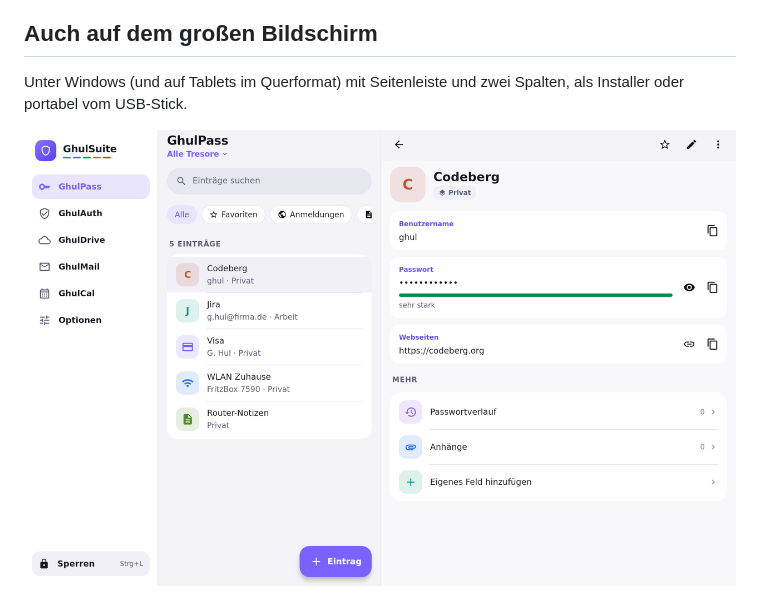
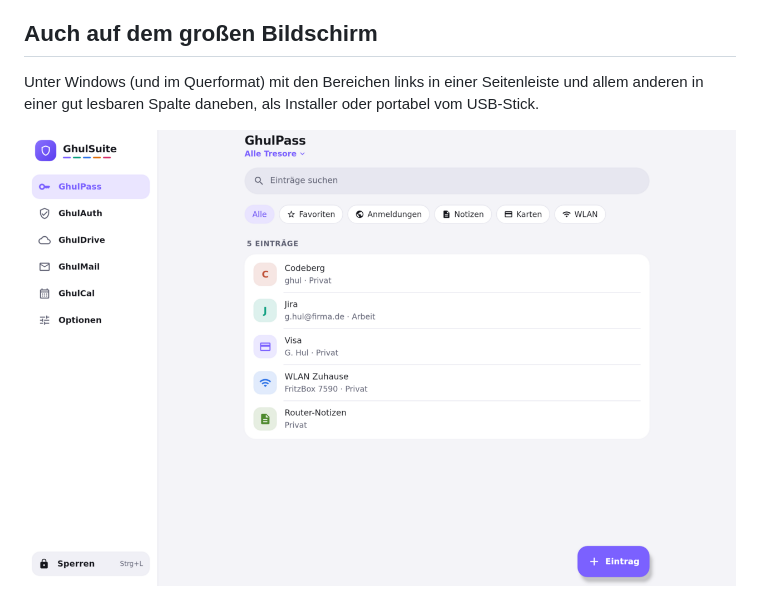
Before and after one commit to ghulaschsuppe/GhulSuite, a Markdown page: README.md, the part around the change. GitHub-like rendering; pictures changed too: docs/images/windows-pass.png.

```diff
--- a/README.md
+++ b/README.md
@@ -240,7 +240,7 @@ die Schnellkachel und löscht den Schnellzugang, bis du wieder mit beiden Faktor
 
 ## Auch auf dem großen Bildschirm
 
-Unter Windows (und auf Tablets im Querformat) mit Seitenleiste und zwei Spalten, als Installer oder portabel vom USB-Stick.
+Unter Windows (und im Querformat) mit den Bereichen links in einer Seitenleiste und allem anderen in einer gut lesbaren Spalte daneben, als Installer oder portabel vom USB-Stick.
 
 <div align="center">
 <img src="docs/images/windows-pass.png" width="780" alt="GhulSuite unter Windows">
```
Also changed, not shown: docs/TESTPROTOKOLL.md (+3 -0 lines), 14 other files.
